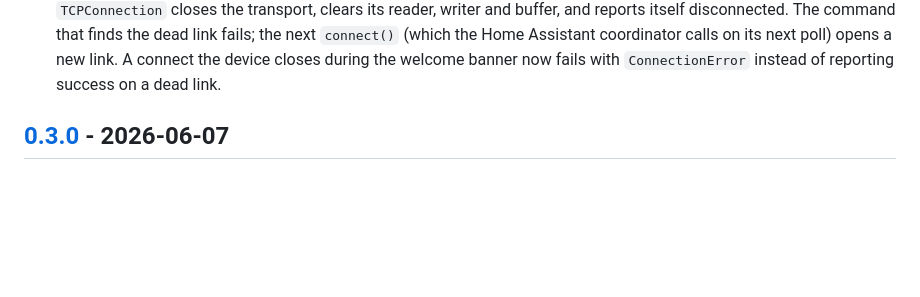
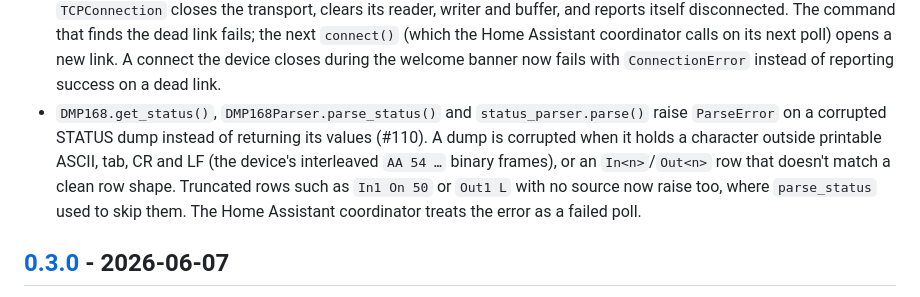
Before and after one commit to caidurbin/blustream, a Markdown page: CHANGELOG.md, the part around the change. Drawn GitHub-style; blank space fills up the shorter version.

Commit message:
docs(changelog): note that a corrupted STATUS dump raises ParseError
Refs: #110

Co-Authored-By: Claude Opus 5.5 <noreply@anthropic.com>

```diff
--- a/CHANGELOG.md
+++ b/CHANGELOG.md
@@ -33,6 +33,14 @@ and the project follows the `v*` release lane published to PyPI (see
   Home Assistant coordinator calls on its next poll) opens a new link. A
   connect the device closes during the welcome banner now fails with
   `ConnectionError` instead of reporting success on a dead link.
+- `DMP168.get_status()`, `DMP168Parser.parse_status()` and
+  `status_parser.parse()` raise `ParseError` on a corrupted STATUS dump
+  instead of returning its values (#110). A dump is corrupted when it holds a
+  character outside printable ASCII, tab, CR and LF (the device's interleaved
+  `AA 54 …` binary frames), or an `In<n>`/`Out<n>` row that doesn't match a
+  clean row shape. Truncated rows such as `In1 On 50` or `Out1 L` with no
+  source now raise too, where `parse_status` used to skip them. The Home
+  Assistant coordinator treats the error as a failed poll.
 
 ## [0.3.0] - 2026-06-07
 
```
